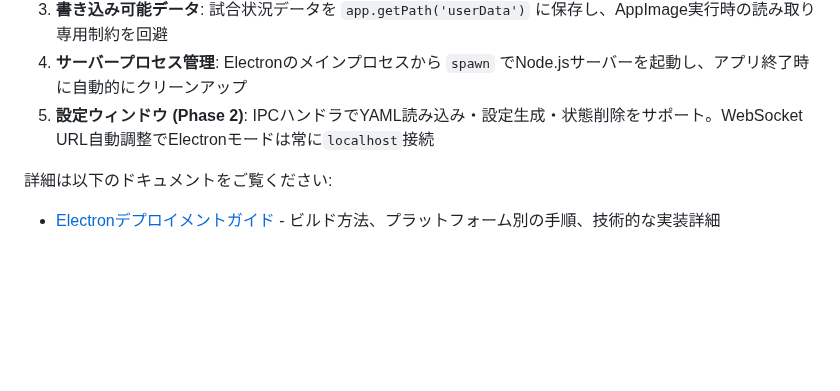
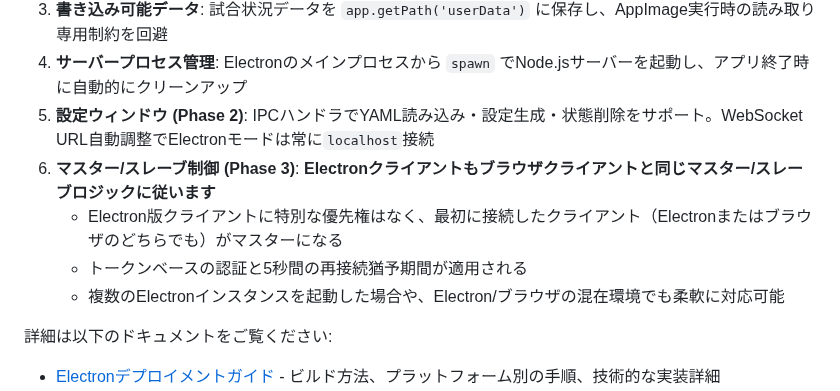
Before and after one commit to CodeforSusono/baseball_broadcast_board, a Markdown page: README.md, the part around the change. Drawn GitHub-style; blank space fills up the shorter version.

Commit message:
Describes how to handle the Electron version in master-slave control

```diff
--- a/README.md
+++ b/README.md
@@ -108,6 +108,10 @@ Electron版では、以下の技術的な課題を解決しています：
 3. **書き込み可能データ**: 試合状況データを `app.getPath('userData')` に保存し、AppImage実行時の読み取り専用制約を回避
 4. **サーバープロセス管理**: Electronのメインプロセスから `spawn` でNode.jsサーバーを起動し、アプリ終了時に自動的にクリーンアップ
 5. **設定ウィンドウ (Phase 2)**: IPCハンドラでYAML読み込み・設定生成・状態削除をサポート。WebSocket URL自動調整でElectronモードは常に`localhost`接続
+6. **マスター/スレーブ制御 (Phase 3)**: **Electronクライアントもブラウザクライアントと同じマスター/スレーブロジックに従います**
+   - Electron版クライアントに特別な優先権はなく、最初に接続したクライアント（Electronまたはブラウザのどちらでも）がマスターになる
+   - トークンベースの認証と5秒間の再接続猶予期間が適用される
+   - 複数のElectronインスタンスを起動した場合や、Electron/ブラウザの混在環境でも柔軟に対応可能
 
 詳細は以下のドキュメントをご覧ください:
 - [Electronデプロイメントガイド](doc/ELECTRON_DEPLOYMENT.md) - ビルド方法、プラットフォーム別の手順、技術的な実装詳細
```
